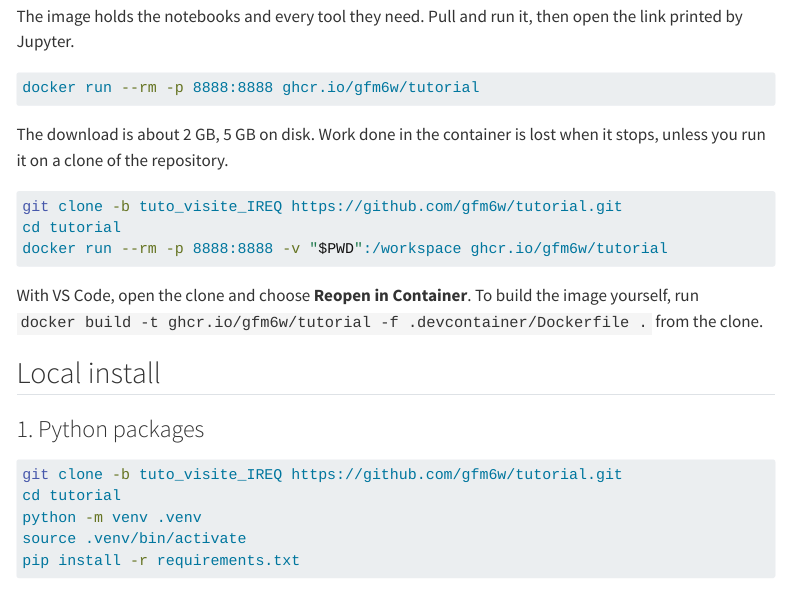
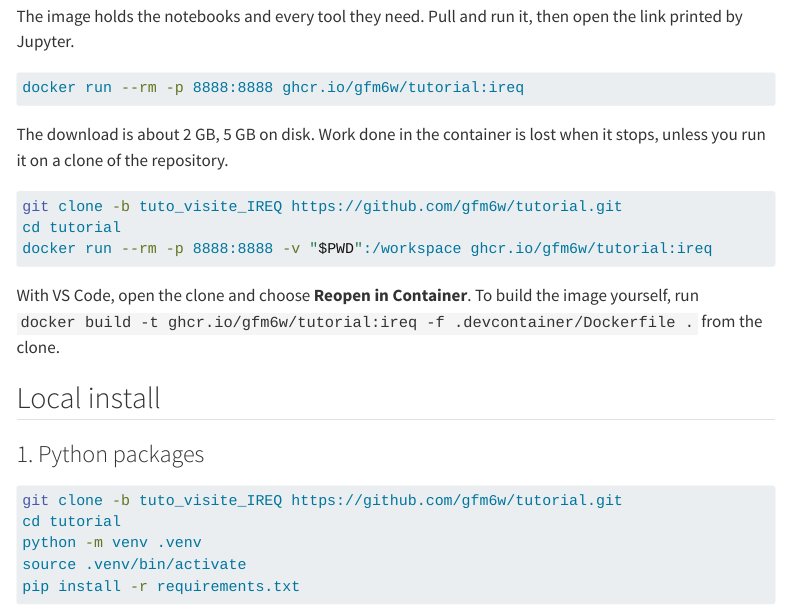
Before and after one commit to gfm6w/tutorial, a Quarto document (site/setup.qmd): the page in a window 1100 px wide, from 840 px down. Rendered offline with R 4.5, knitr and Pandoc in place of Quarto, with nearby package versions; menus at the side of the page are left out.

Commit message:
Use the IREQ image

````diff
--- a/site/setup.qmd
+++ b/site/setup.qmd
@@ -38,7 +38,7 @@ Codespaces runs best in Chrome. Other browsers may not display everything.
 The image holds the notebooks and every tool they need. Pull and run it, then open the link printed by Jupyter.
 
 ```bash
-docker run --rm -p 8888:8888 ghcr.io/gfm6w/tutorial
+docker run --rm -p 8888:8888 ghcr.io/gfm6w/tutorial:ireq
 ```
 
 The download is about 2 GB, 5 GB on disk. Work done in the container is lost when it stops, unless you run it on a clone of the repository.
@@ -46,10 +46,10 @@ The download is about 2 GB, 5 GB on disk. Work done in the container is lost whe
 ```bash
 git clone -b tuto_visite_IREQ https://github.com/gfm6w/tutorial.git
 cd tutorial
-docker run --rm -p 8888:8888 -v "$PWD":/workspace ghcr.io/gfm6w/tutorial
+docker run --rm -p 8888:8888 -v "$PWD":/workspace ghcr.io/gfm6w/tutorial:ireq
 ```
 
-With VS Code, open the clone and choose **Reopen in Container**. To build the image yourself, run `docker build -t ghcr.io/gfm6w/tutorial -f .devcontainer/Dockerfile .` from the clone.
+With VS Code, open the clone and choose **Reopen in Container**. To build the image yourself, run `docker build -t ghcr.io/gfm6w/tutorial:ireq -f .devcontainer/Dockerfile .` from the clone.
 
 ## Local install {#local}
 
````
Also changed, not shown: .devcontainer/devcontainer.json, README.md.
